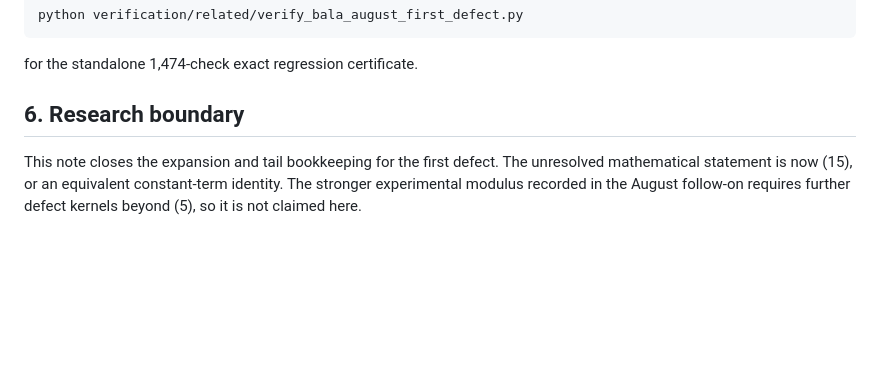
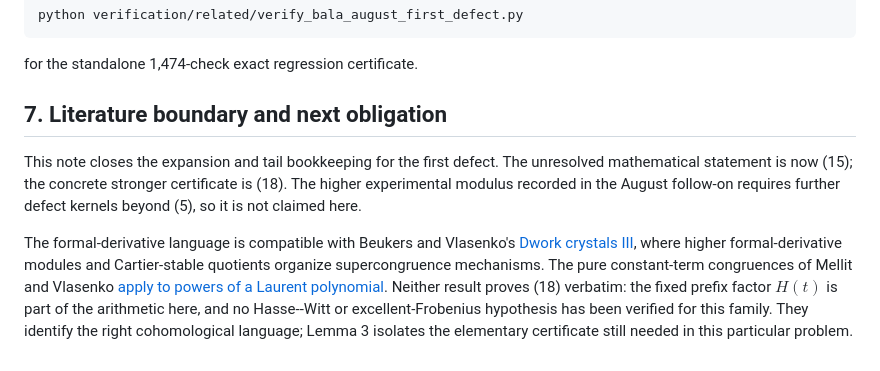
Before and after one commit to rbajaj5/a183068-supercongruence, a Markdown page: related-results/BalaAugustFirstDefectKernel.md, the part around one of its changes. Rendered like a GitHub page; blank space fills up the shorter version.

```diff
--- a/related-results/BalaAugustFirstDefectKernel.md
+++ b/related-results/BalaAugustFirstDefectKernel.md
@@ -314,10 +377,22 @@ python verification/related/verify_bala_august_first_defect.py
 
 for the standalone 1,474-check exact regression certificate.
 
-## 6. Research boundary
+## 7. Literature boundary and next obligation
 
 This note closes the expansion and tail bookkeeping for the first defect.
-The unresolved mathematical statement is now (15), or an equivalent
-constant-term identity.  The stronger experimental modulus recorded in
-the August follow-on requires further defect kernels beyond (5), so it is
-not claimed here.
+The unresolved mathematical statement is now (15); the concrete stronger
+certificate is (18).  The higher experimental modulus recorded in the
+August follow-on requires further defect kernels beyond (5), so it is not
+claimed here.
+
+The formal-derivative language is compatible with Beukers and Vlasenko's
+[Dwork crystals III](https://doi.org/10.1093/imrn/rnad101), where higher
+formal-derivative modules and Cartier-stable quotients organize
+supercongruence mechanisms.  The pure constant-term congruences of Mellit
+and Vlasenko
+[apply to powers of a Laurent polynomial](https://arxiv.org/abs/1306.5811).
+Neither result proves (18) verbatim: the fixed prefix factor $H(t)$ is part
+of the arithmetic here, and no Hasse--Witt or excellent-Frobenius
+hypothesis has been verified for this family.  They identify the right
+cohomological language; Lemma 3 isolates the elementary certificate still
+needed in this particular problem.
```
Also changed, not shown: other parts of related-results/BalaAugustFirstDefectKernel.md (+64 -1 lines), RESULT_INDEX.md (+3 -1 lines).
